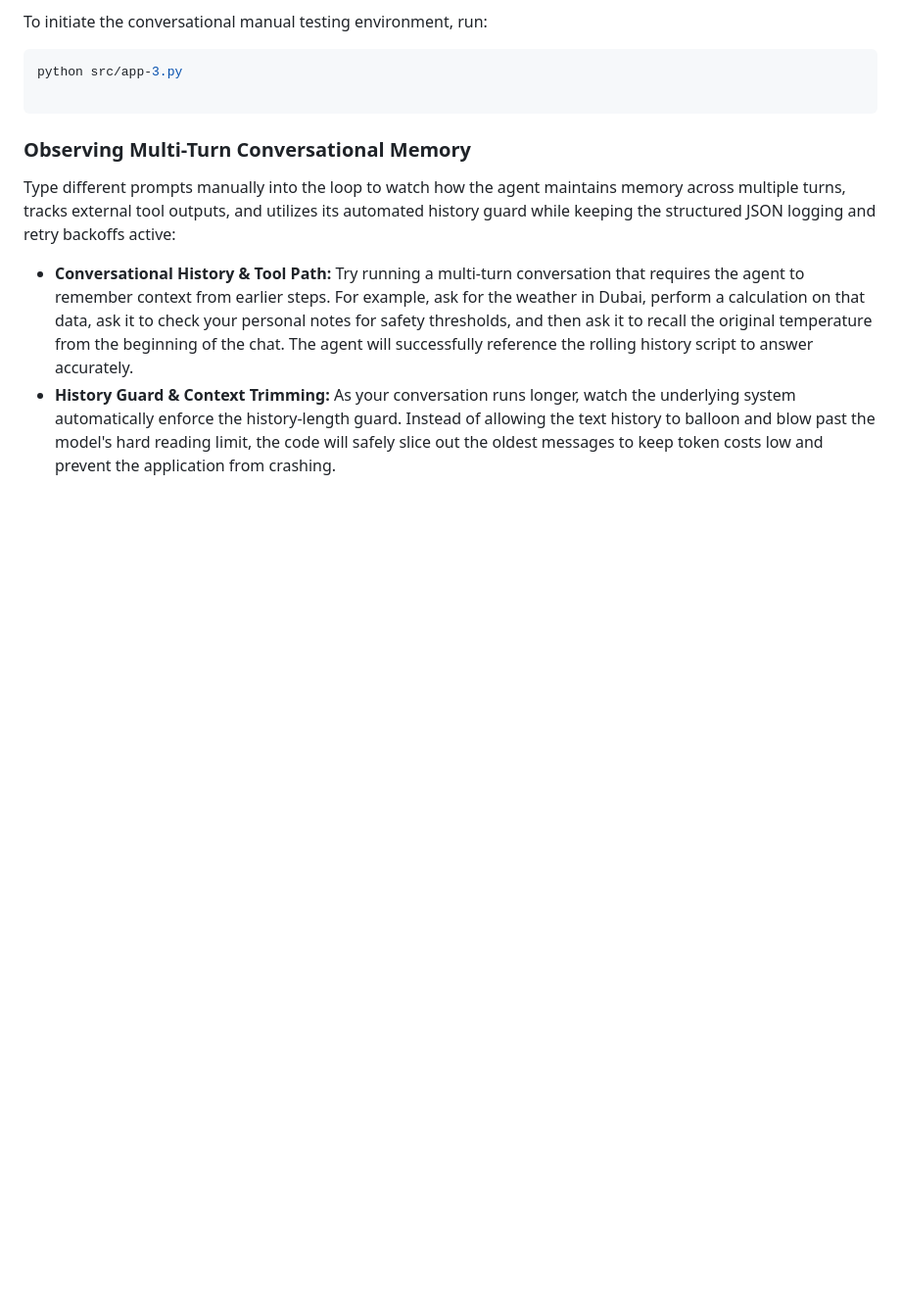
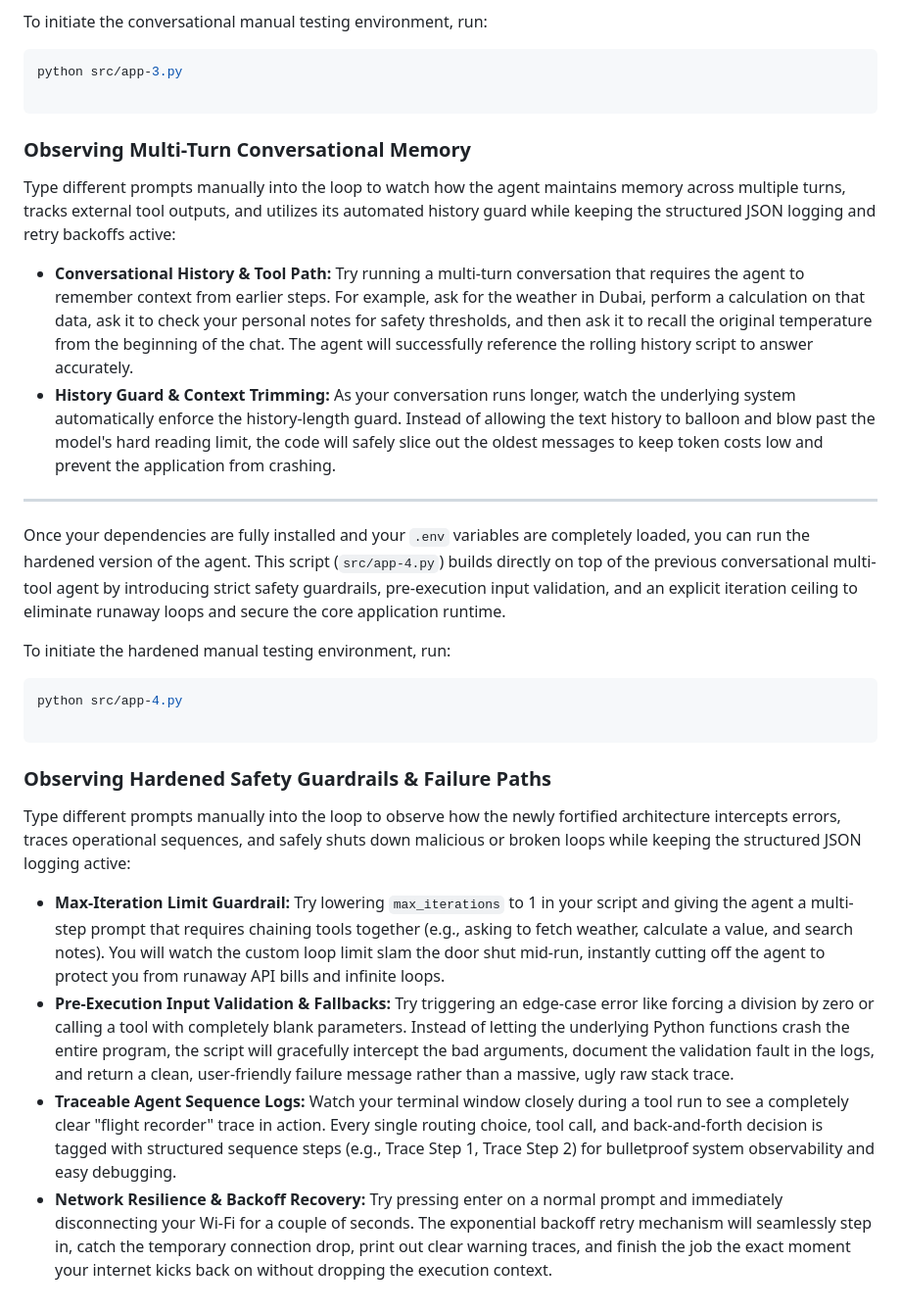
Before and after one commit to immofazil/ai-tool-agent, a Markdown page: README.md, the part around one of its changes. Shown at 98% size. Drawn GitHub-style; blank space fills up the shorter version.

Commit message:
Enhance README with instructions for running the hardened multi-tool agent, including safety guardrails and error handling features

````diff
--- a/README.md
+++ b/README.md
@@ -112,3 +113,23 @@ Type different prompts manually into the loop to watch how the agent maintains m
 
 * **Conversational History & Tool Path:** Try running a multi-turn conversation that requires the agent to remember context from earlier steps. For example, ask for the weather in Dubai, perform a calculation on that data, ask it to check your personal notes for safety thresholds, and then ask it to recall the original temperature from the beginning of the chat. The agent will successfully reference the rolling history script to answer accurately.
 * **History Guard & Context Trimming:** As your conversation runs longer, watch the underlying system automatically enforce the history-length guard. Instead of allowing the text history to balloon and blow past the model's hard reading limit, the code will safely slice out the oldest messages to keep token costs low and prevent the application from crashing.
+
+---
+
+Once your dependencies are fully installed and your `.env` variables are completely loaded, you can run the hardened version of the agent. This script (`src/app-4.py`) builds directly on top of the previous conversational multi-tool agent by introducing strict safety guardrails, pre-execution input validation, and an explicit iteration ceiling to eliminate runaway loops and secure the core application runtime.
+
+To initiate the hardened manual testing environment, run:
+
+```bash
+python src/app-4.py
+
+```
+
+### Observing Hardened Safety Guardrails & Failure Paths
+
+Type different prompts manually into the loop to observe how the newly fortified architecture intercepts errors, traces operational sequences, and safely shuts down malicious or broken loops while keeping the structured JSON logging active:
+
+* **Max-Iteration Limit Guardrail:** Try lowering `max_iterations` to 1 in your script and giving the agent a multi-step prompt that requires chaining tools together (e.g., asking to fetch weather, calculate a value, and search notes). You will watch the custom loop limit slam the door shut mid-run, instantly cutting off the agent to protect you from runaway API bills and infinite loops.
+* **Pre-Execution Input Validation & Fallbacks:** Try triggering an edge-case error like forcing a division by zero or calling a tool with completely blank parameters. Instead of letting the underlying Python functions crash the entire program, the script will gracefully intercept the bad arguments, document the validation fault in the logs, and return a clean, user-friendly failure message rather than a massive, ugly raw stack trace.
+* **Traceable Agent Sequence Logs:** Watch your terminal window closely during a tool run to see a completely clear "flight recorder" trace in action. Every single routing choice, tool call, and back-and-forth decision is tagged with structured sequence steps (e.g., Trace Step 1, Trace Step 2) for bulletproof system observability and easy debugging.
+* **Network Resilience & Backoff Recovery:** Try pressing enter on a normal prompt and immediately disconnecting your Wi-Fi for a couple of seconds. The exponential backoff retry mechanism will seamlessly step in, catch the temporary connection drop, print out clear warning traces, and finish the job the exact moment your internet kicks back on without dropping the execution context.
````
Also changed, not shown: other parts of README.md (+1 -0 lines).
